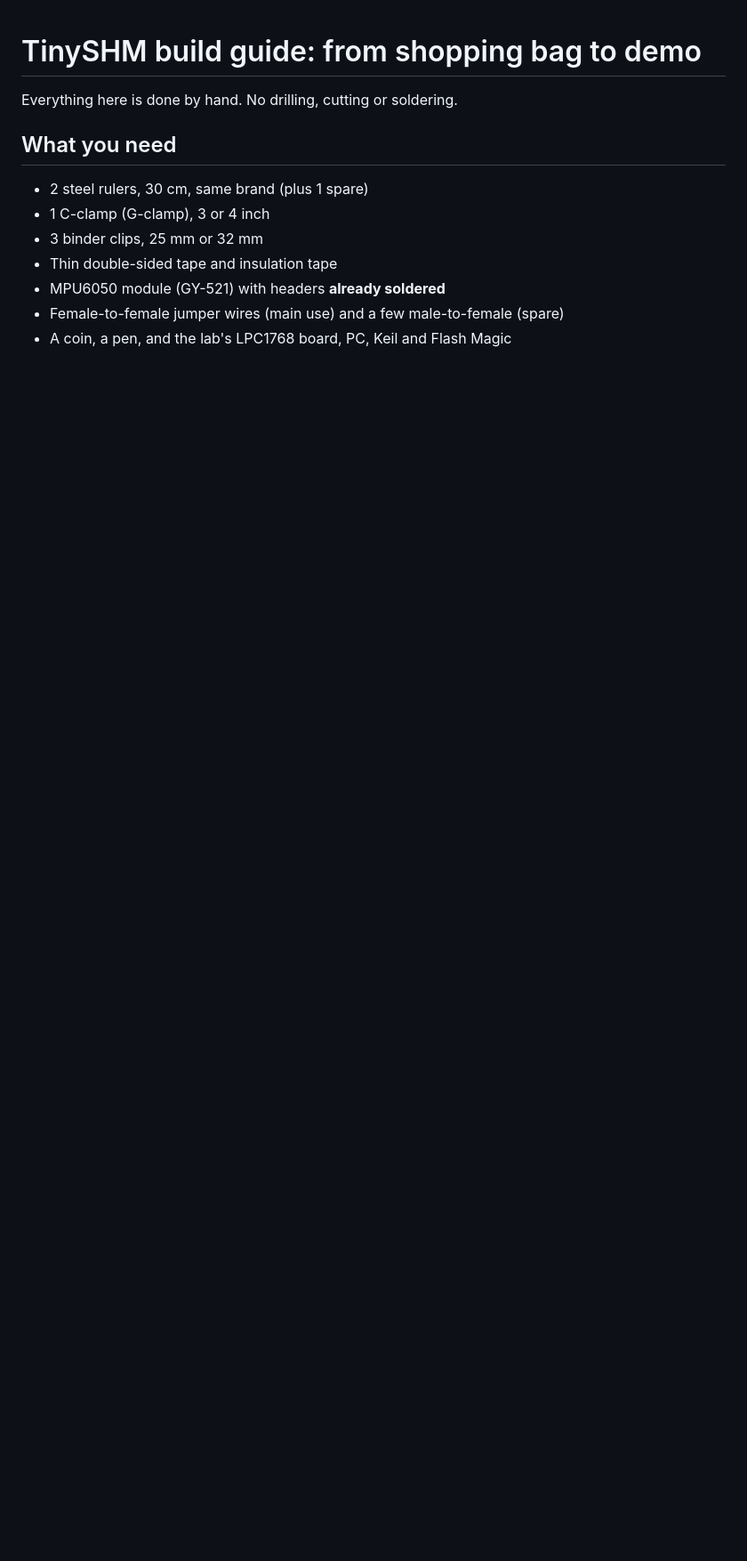
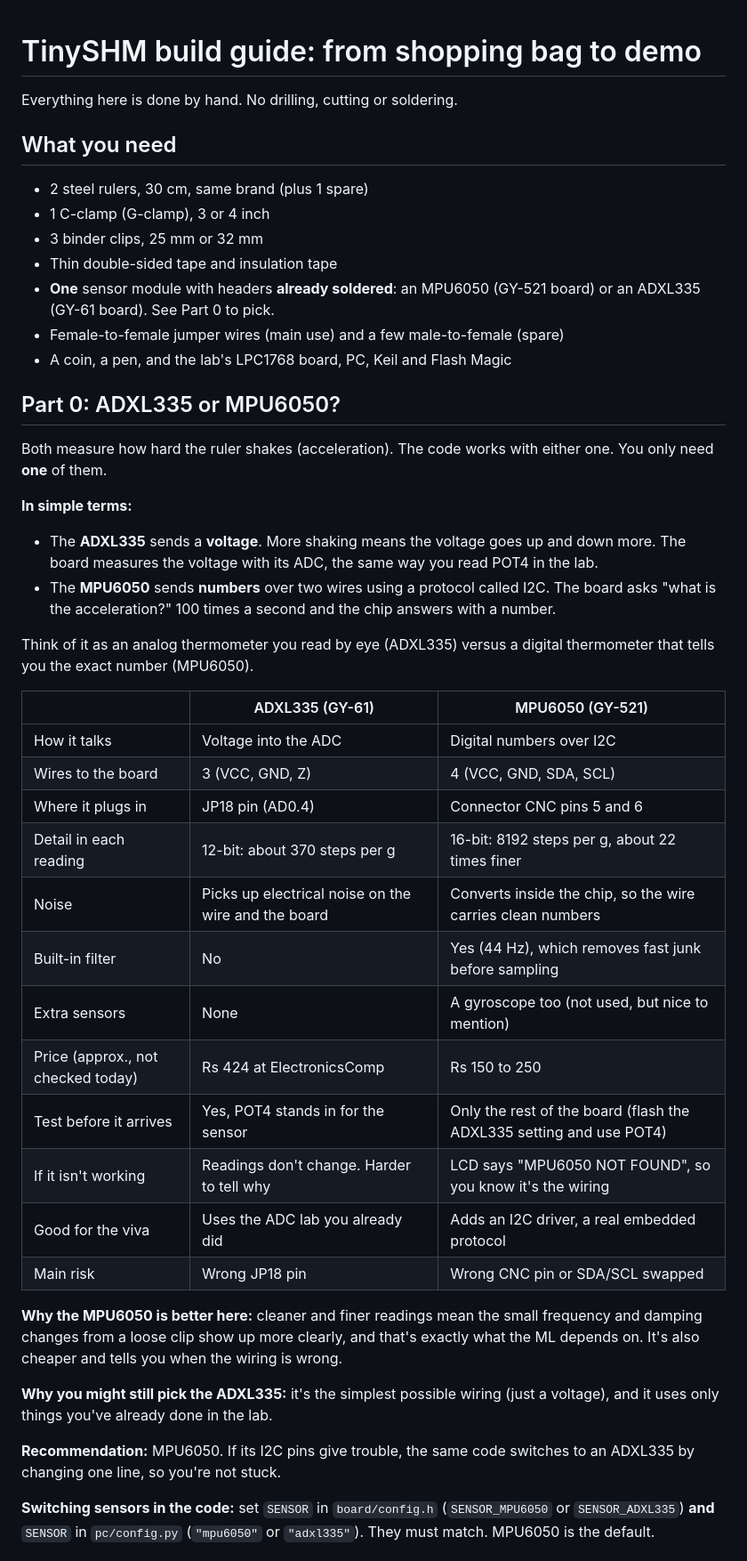
Before and after one commit to HalcyonVector/TinySHM, a Markdown page: docs/BUILD_GUIDE.md, the part around one of its changes. Shown at 89% size. Drawn GitHub-style; blank space fills up the shorter version.

Commit message:
Build guide: compare ADXL335 and MPU6050, wiring for both

```diff
--- a/docs/BUILD_GUIDE.md
+++ b/docs/BUILD_GUIDE.md
@@ -8,6 +8,55 @@ Everything here is done by hand. No drilling, cutting or soldering.
 - 1 C-clamp (G-clamp), 3 or 4 inch
 - 3 binder clips, 25 mm or 32 mm
 - Thin double-sided tape and insulation tape
-- MPU6050 module (GY-521) with headers **already soldered**
+- **One** sensor module with headers **already soldered**: an MPU6050
+  (GY-521 board) or an ADXL335 (GY-61 board). See Part 0 to pick.
 - Female-to-female jumper wires (main use) and a few male-to-female (spare)
 - A coin, a pen, and the lab's LPC1768 board, PC, Keil and Flash Magic
+
+## Part 0: ADXL335 or MPU6050?
+
+Both measure how hard the ruler shakes (acceleration). The code works with
+either one. You only need **one** of them.
+
+**In simple terms:**
+- The **ADXL335** sends a **voltage**. More shaking means the voltage goes up
+  and down more. The board measures the voltage with its ADC, the same way
+  you read POT4 in the lab.
+- The **MPU6050** sends **numbers** over two wires using a protocol called
+  I2C. The board asks "what is the acceleration?" 100 times a second and the
+  chip answers with a number.
+
+Think of it as an analog thermometer you read by eye (ADXL335) versus a
+digital thermometer that tells you the exact number (MPU6050).
+
+| | ADXL335 (GY-61) | MPU6050 (GY-521) |
+|---|---|---|
+| How it talks | Voltage into the ADC | Digital numbers over I2C |
+| Wires to the board | 3 (VCC, GND, Z) | 4 (VCC, GND, SDA, SCL) |
+| Where it plugs in | JP18 pin (AD0.4) | Connector CNC pins 5 and 6 |
+| Detail in each reading | 12-bit: about 370 steps per g | 16-bit: 8192 steps per g, about 22 times finer |
+| Noise | Picks up electrical noise on the wire and the board | Converts inside the chip, so the wire carries clean numbers |
+| Built-in filter | No | Yes (44 Hz), which removes fast junk before sampling |
+| Extra sensors | None | A gyroscope too (not used, but nice to mention) |
+| Price (approx., not checked today) | Rs 424 at ElectronicsComp | Rs 150 to 250 |
+| Test before it arrives | Yes, POT4 stands in for the sensor | Only the rest of the board (flash the ADXL335 setting and use POT4) |
+| If it isn't working | Readings don't change. Harder to tell why | LCD says "MPU6050 NOT FOUND", so you know it's the wiring |
+| Good for the viva | Uses the ADC lab you already did | Adds an I2C driver, a real embedded protocol |
+| Main risk | Wrong JP18 pin | Wrong CNC pin or SDA/SCL swapped |
+
+**Why the MPU6050 is better here:** cleaner and finer readings mean the
+small frequency and damping changes from a loose clip show up more clearly,
+and that's exactly what the ML depends on. It's also cheaper and tells you
+when the wiring is wrong.
+
+**Why you might still pick the ADXL335:** it's the simplest possible
+wiring (just a voltage), and it uses only things you've already done in the
+lab.
+
+**Recommendation:** MPU6050. If its I2C pins give trouble, the same code
+switches to an ADXL335 by changing one line, so you're not stuck.
+
+**Switching sensors in the code:** set `SENSOR` in `board/config.h`
+(`SENSOR_MPU6050` or `SENSOR_ADXL335`) **and** `SENSOR` in `pc/config.py`
+(`"mpu6050"` or `"adxl335"`). They must match. MPU6050 is the default.
+
```
Also changed, not shown: other parts of docs/BUILD_GUIDE.md (+37 -0 lines).
